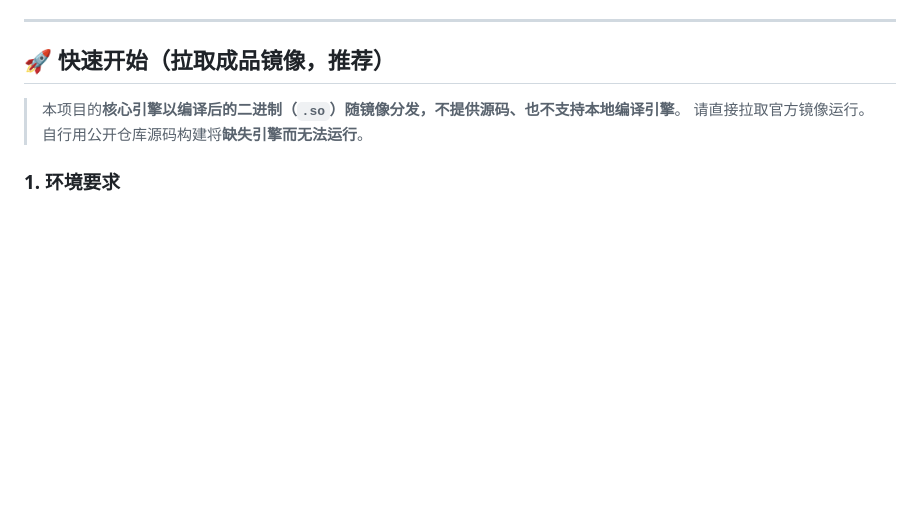
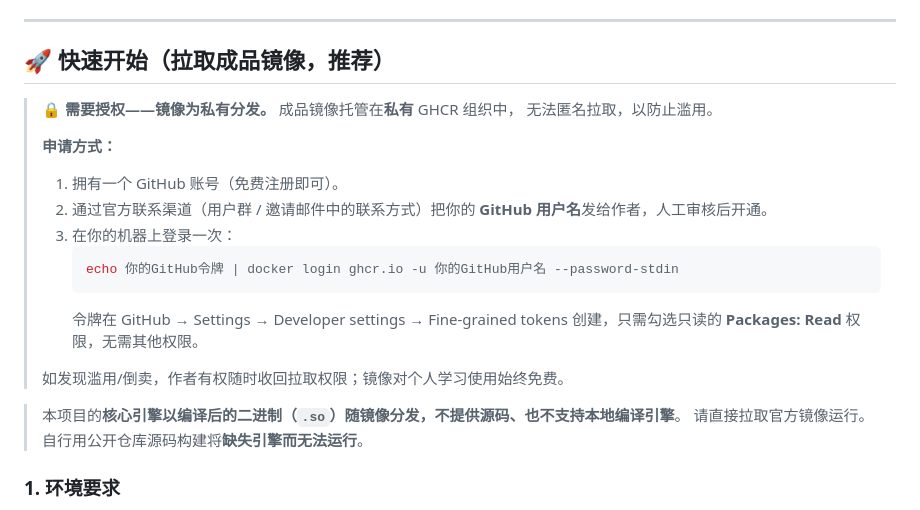
Before and after one commit to TheMrxk/ccb-study-bot, a Markdown page: README.zh.md, the part around the change. GitHub-like rendering; blank space fills up the shorter version.

````diff
--- a/README.zh.md
+++ b/README.zh.md
@@ -40,6 +40,22 @@
 ---
 
 ## 🚀 快速开始（拉取成品镜像，推荐）
+
+> 🔒 **需要授权——镜像为私有分发。** 成品镜像托管在**私有** GHCR 组织中，
+> 无法匿名拉取，以防止滥用。
+>
+> **申请方式：**
+> 1. 拥有一个 GitHub 账号（免费注册即可）。
+> 2. 通过官方联系渠道（用户群 / 邀请邮件中的联系方式）把你的 **GitHub
+>    用户名**发给作者，人工审核后开通。
+> 3. 在你的机器上登录一次：
+>    ```bash
+>    echo 你的GitHub令牌 | docker login ghcr.io -u 你的GitHub用户名 --password-stdin
+>    ```
+>    令牌在 GitHub → Settings → Developer settings → Fine-grained tokens
+>    创建，只需勾选只读的 **Packages: Read** 权限，无需其他权限。
+>
+> 如发现滥用/倒卖，作者有权随时收回拉取权限；镜像对个人学习使用始终免费。
 
 > 本项目的**核心引擎以编译后的二进制（`.so`）随镜像分发，不提供源码、也不支持本地编译引擎**。
 > 请直接拉取官方镜像运行。自行用公开仓库源码构建将**缺失引擎而无法运行**。
````
Also changed, not shown: README.md (+20 -0 lines).
